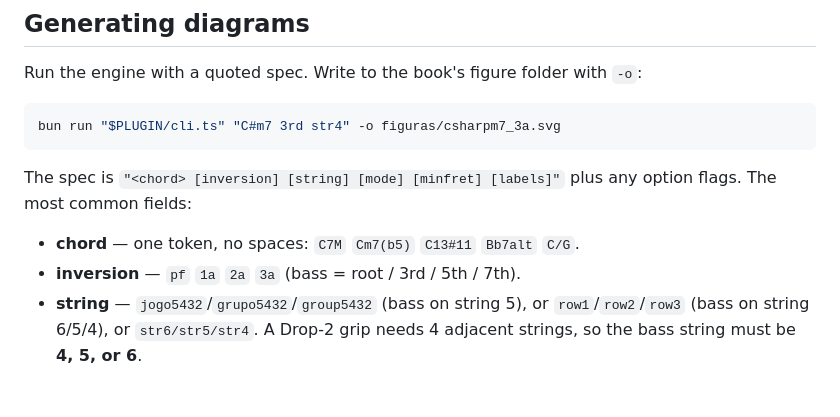
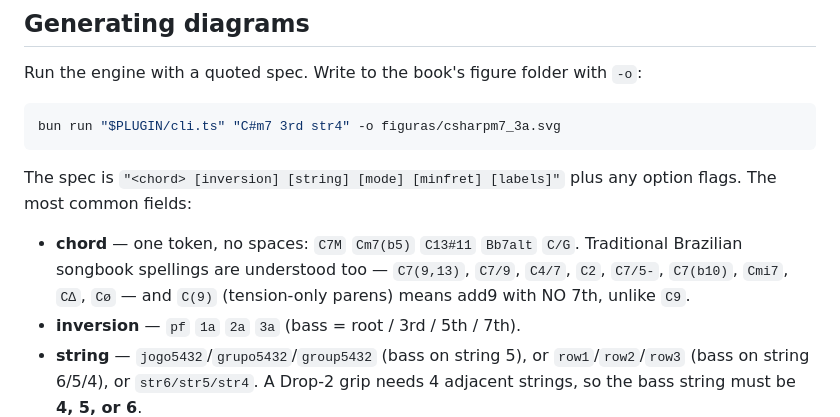
Before and after one commit to ziongh/GuitarStamps, a Markdown page: skills/carimbos-latex-book/SKILL.md, the part around the change. Rendered like a GitHub page; blank space fills up the shorter version.

Commit message:
Skill docs: full coverage of new spellings, drop3 sets, min semantics
Co-Authored-By: Claude Fable 5 <noreply@anthropic.com>
Claude-Session: https://claude.ai/code/session_014qWQooQViqUsK9jmT1LuuG

```diff
--- a/skills/carimbos-latex-book/SKILL.md
+++ b/skills/carimbos-latex-book/SKILL.md
@@ -71,6 +71,9 @@ The spec is `"<chord> [inversion] [string] [mode] [minfret] [labels]"` plus any
 option flags. The most common fields:
 
 - **chord** — one token, no spaces: `C7M` `Cm7(b5)` `C13#11` `Bb7alt` `C/G`.
+  Traditional Brazilian songbook spellings are understood too — `C7(9,13)`,
+  `C7/9`, `C4/7`, `C2`, `C7/5-`, `C7(b10)`, `Cmi7`, `C∆`, `Cø` — and `C(9)`
+  (tension-only parens) means add9 with NO 7th, unlike `C9`.
 - **inversion** — `pf` `1a` `2a` `3a` (bass = root / 3rd / 5th / 7th).
 - **string** — `jogo5432`/`grupo5432`/`group5432` (bass on string 5), or
   `row1`/`row2`/`row3` (bass on string 6/5/4), or `str6/str5/str4`. A Drop-2
```
Also changed, not shown: 1 other file.
